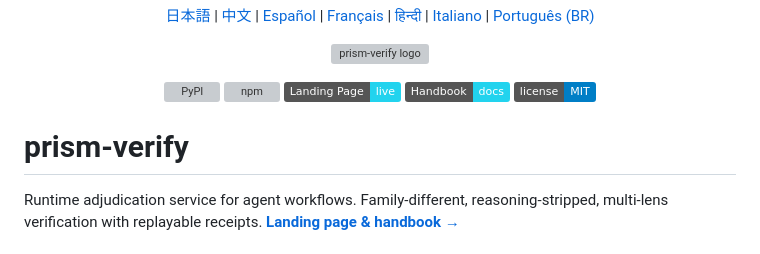
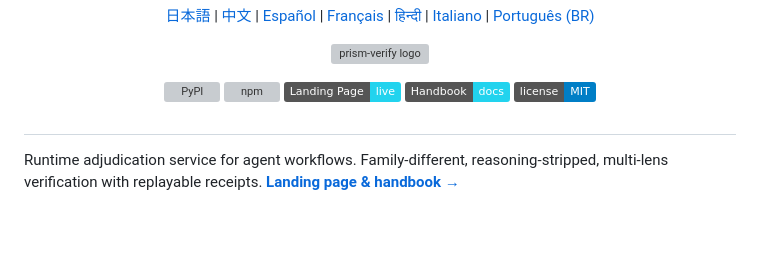
Before and after one commit to mcp-tool-shop-org/prism-verify, a Markdown page: README.md, the part around the change. GitHub-like rendering; badges without logos; blank space fills up the shorter version; grey boxes are pictures that could not be loaded.

```diff
--- a/README.md
+++ b/README.md
@@ -14,7 +14,7 @@
   <a href="LICENSE"><img src="https://img.shields.io/badge/license-MIT-blue" alt="License"></a>
 </p>
 
-# prism-verify
+#
 
 Runtime adjudication service for agent workflows. Family-different, reasoning-stripped, multi-lens verification with replayable receipts. **[Landing page &amp; handbook →](https://mcp-tool-shop-org.github.io/prism-verify/)**
 
```
